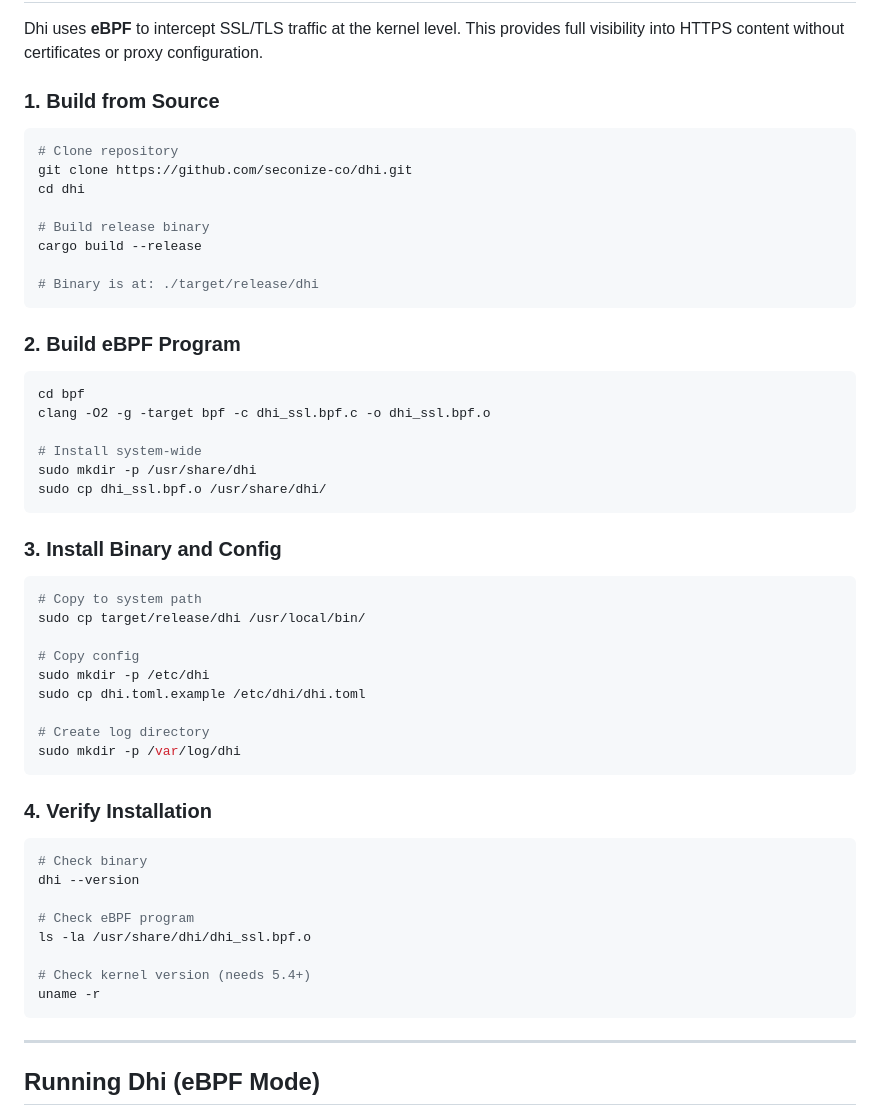
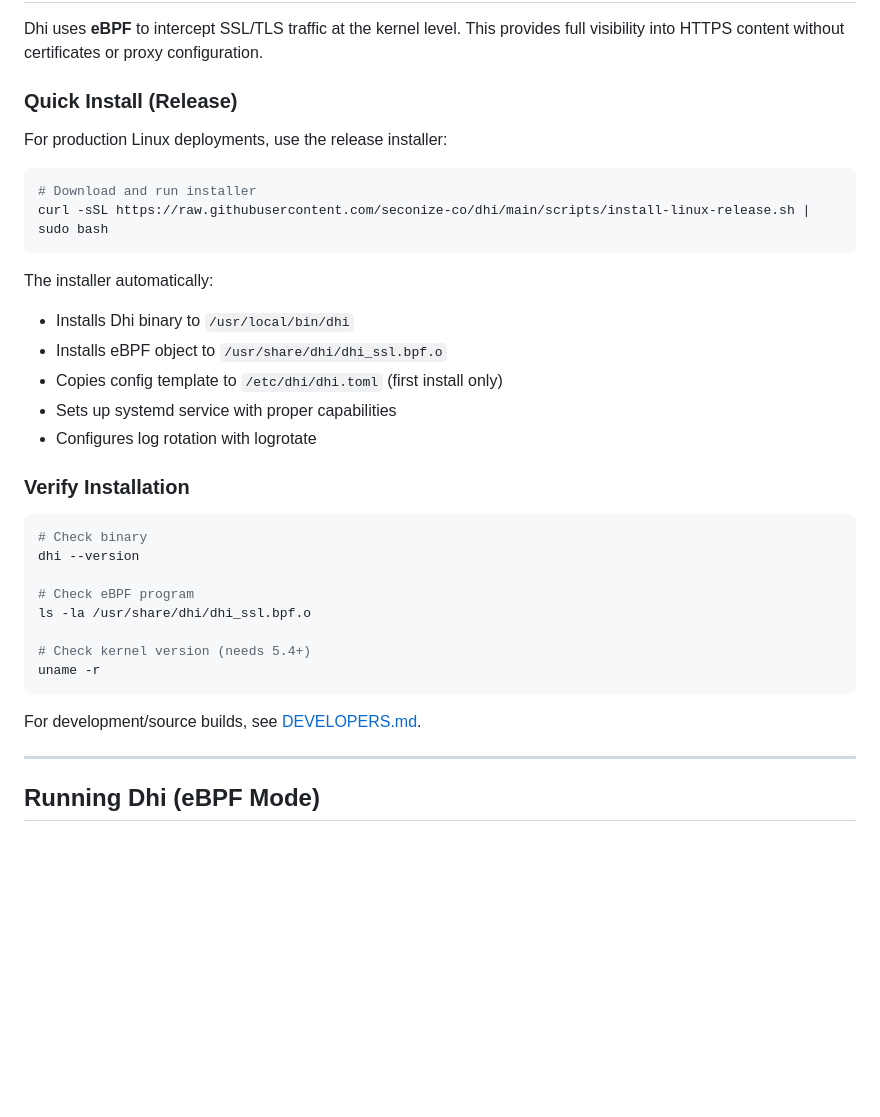
Before and after one commit to seconize-co/dhi, a Markdown page: docs/OPERATIONS.md, the part around one of its changes. Drawn GitHub-style; blank space fills up the shorter version.

````diff
--- a/docs/OPERATIONS.md
+++ b/docs/OPERATIONS.md
@@ -8,45 +8,23 @@
 
 Dhi uses **eBPF** to intercept SSL/TLS traffic at the kernel level. This provides full visibility into HTTPS content without certificates or proxy configuration.
 
-### 1. Build from Source
+### Quick Install (Release)
+
+For production Linux deployments, use the release installer:
 
 ```bash
-# Clone repository
-git clone https://github.com/seconize-co/dhi.git
-cd dhi
-
-# Build release binary
-cargo build --release
-
-# Binary is at: ./target/release/dhi
+# Download and run installer
+curl -sSL https://raw.githubusercontent.com/seconize-co/dhi/main/scripts/install-linux-release.sh | sudo bash
 ```
 
-### 2. Build eBPF Program
+The installer automatically:
+- Installs Dhi binary to `/usr/local/bin/dhi`
+- Installs eBPF object to `/usr/share/dhi/dhi_ssl.bpf.o`
+- Copies config template to `/etc/dhi/dhi.toml` (first install only)
+- Sets up systemd service with proper capabilities
+- Configures log rotation with logrotate
 
-```bash
-cd bpf
-clang -O2 -g -target bpf -c dhi_ssl.bpf.c -o dhi_ssl.bpf.o
-
-# Install system-wide
-sudo mkdir -p /usr/share/dhi
-sudo cp dhi_ssl.bpf.o /usr/share/dhi/
-```
-
-### 3. Install Binary and Config
-
-```bash
-# Copy to system path
-sudo cp target/release/dhi /usr/local/bin/
-
-# Copy config
-sudo mkdir -p /etc/dhi
-sudo cp dhi.toml.example /etc/dhi/dhi.toml
-
-# Create log directory
-sudo mkdir -p /var/log/dhi
-```
-
-### 4. Verify Installation
+### Verify Installation
 
 ```bash
 # Check binary
@@ -58,6 +36,8 @@ ls -la /usr/share/dhi/dhi_ssl.bpf.o
 # Check kernel version (needs 5.4+)
 uname -r
 ```
+
+For development/source builds, see [DEVELOPERS.md](DEVELOPERS.md).
 
 ---
 
````
Also changed, not shown: other parts of docs/OPERATIONS.md (+23 -99 lines), docs/DEVELOPERS.md (added, +456 -0 lines).
